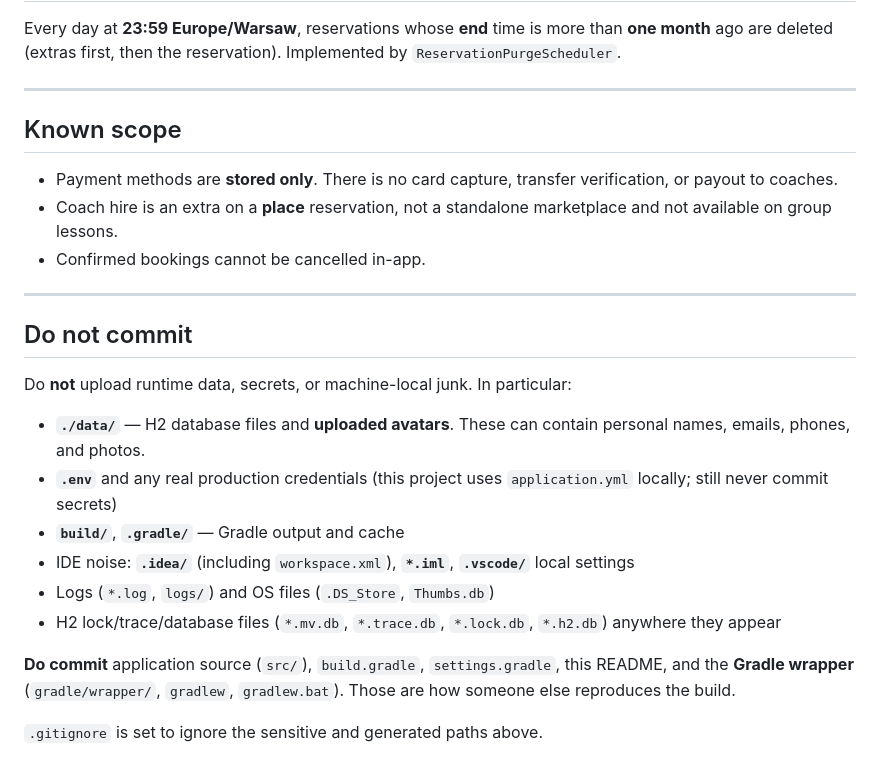
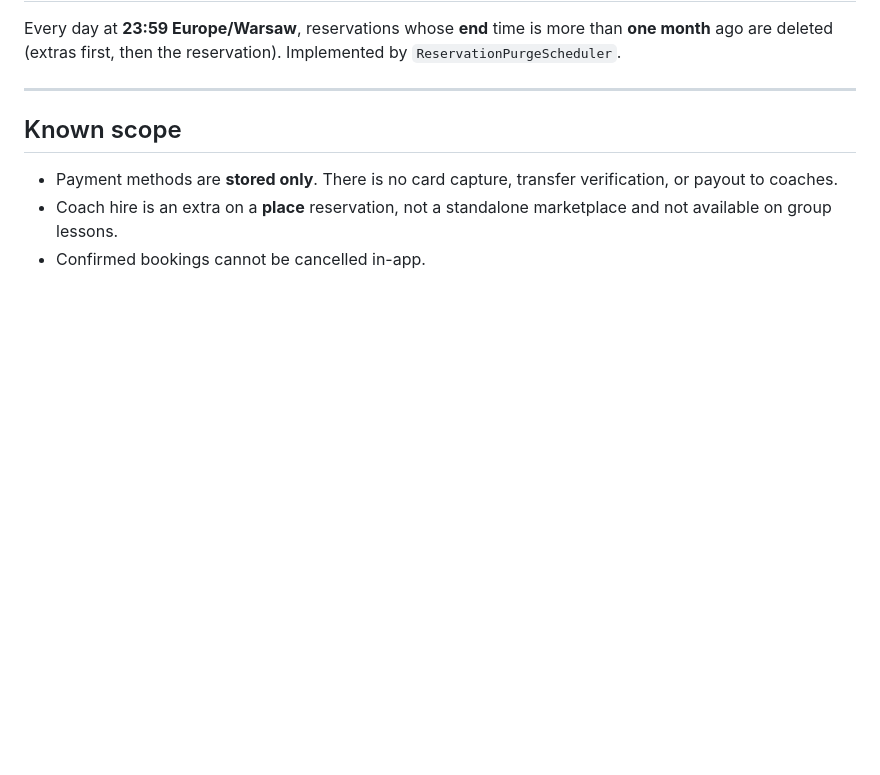
Before and after one commit to 1Kyryll/CodaroHackathon2026, a Markdown page: README.md, the part around the change. GitHub-like rendering; blank space fills up the shorter version.

```diff
--- a/README.md
+++ b/README.md
@@ -340,20 +340,3 @@ Every day at **23:59 Europe/Warsaw**, reservations whose **end** time is more th
 - Payment methods are **stored only**. There is no card capture, transfer verification, or payout to coaches.
 - Coach hire is an extra on a **place** reservation, not a standalone marketplace and not available on group lessons.
 - Confirmed bookings cannot be cancelled in-app.
-
----
-
-## Do not commit
-
-Do **not** upload runtime data, secrets, or machine-local junk. In particular:
-
-- **`./data/`** — H2 database files and **uploaded avatars**. These can contain personal names, emails, phones, and photos.
-- **`.env`** and any real production credentials (this project uses `application.yml` locally; still never commit secrets)
-- **`build/`**, **`.gradle/`** — Gradle output and cache
-- IDE noise: **`.idea/`** (including `workspace.xml`), **`*.iml`**, **`.vscode/`** local settings
-- Logs (`*.log`, `logs/`) and OS files (`.DS_Store`, `Thumbs.db`)
-- H2 lock/trace/database files (`*.mv.db`, `*.trace.db`, `*.lock.db`, `*.h2.db`) anywhere they appear
-
-**Do commit** application source (`src/`), `build.gradle`, `settings.gradle`, this README, and the **Gradle wrapper** (`gradle/wrapper/`, `gradlew`, `gradlew.bat`). Those are how someone else reproduces the build.
-
-`.gitignore` is set to ignore the sensitive and generated paths above.
```
